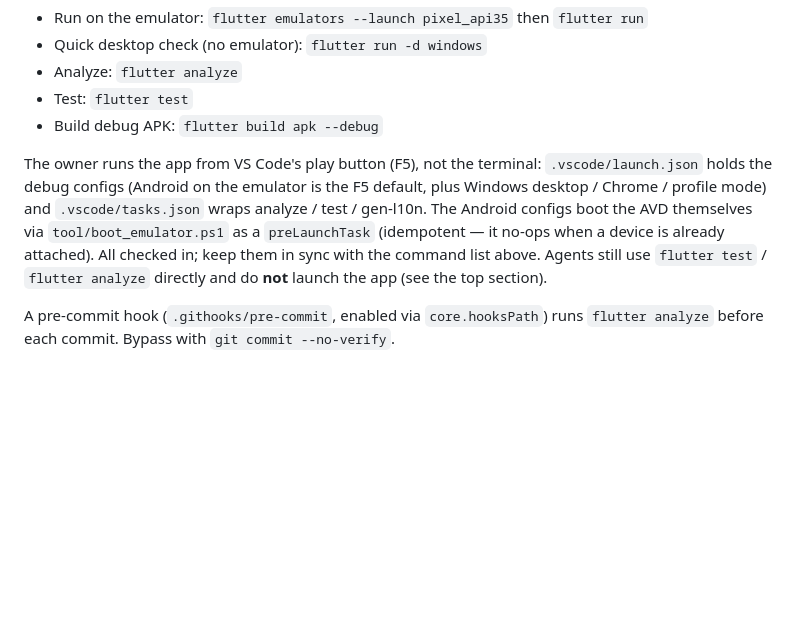
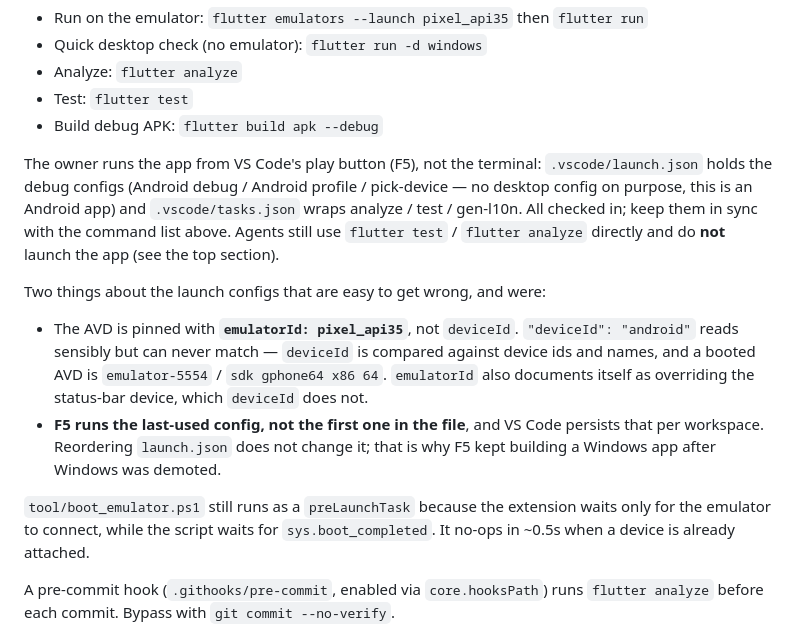
Before and after one commit to leifskje/brain-workout, a Markdown page: CLAUDE.md, the part around the change. GitHub-like rendering; blank space fills up the shorter version.

```diff
--- a/CLAUDE.md
+++ b/CLAUDE.md
@@ -37,13 +37,26 @@ is provided via `.claude/settings.local.json`.
 - Build debug APK: `flutter build apk --debug`
 
 The owner runs the app from VS Code's play button (F5), not the terminal:
-`.vscode/launch.json` holds the debug configs (Android on the emulator is the
-F5 default, plus Windows desktop / Chrome / profile mode) and `.vscode/tasks.json`
-wraps analyze / test / gen-l10n. The Android configs boot the AVD themselves via
-`tool/boot_emulator.ps1` as a `preLaunchTask` (idempotent — it no-ops when a
-device is already attached). All checked in; keep them in sync with the command
-list above. Agents still use `flutter test` / `flutter analyze` directly and do
-**not** launch the app (see the top section).
+`.vscode/launch.json` holds the debug configs (Android debug / Android profile /
+pick-device — no desktop config on purpose, this is an Android app) and
+`.vscode/tasks.json` wraps analyze / test / gen-l10n. All checked in; keep them in
+sync with the command list above. Agents still use `flutter test` /
+`flutter analyze` directly and do **not** launch the app (see the top section).
+
+Two things about the launch configs that are easy to get wrong, and were:
+
+- The AVD is pinned with **`emulatorId: pixel_api35`**, not `deviceId`.
+  `"deviceId": "android"` reads sensibly but can never match — `deviceId` is
+  compared against device ids and names, and a booted AVD is `emulator-5554` /
+  `sdk gphone64 x86 64`. `emulatorId` also documents itself as overriding the
+  status-bar device, which `deviceId` does not.
+- **F5 runs the last-used config, not the first one in the file**, and VS Code
+  persists that per workspace. Reordering `launch.json` does not change it; that
+  is why F5 kept building a Windows app after Windows was demoted.
+
+`tool/boot_emulator.ps1` still runs as a `preLaunchTask` because the extension
+waits only for the emulator to connect, while the script waits for
+`sys.boot_completed`. It no-ops in ~0.5s when a device is already attached.
 
 A pre-commit hook (`.githooks/pre-commit`, enabled via `core.hooksPath`) runs
 `flutter analyze` before each commit. Bypass with `git commit --no-verify`.
```
Also changed, not shown: README.md (+25 -11 lines).
